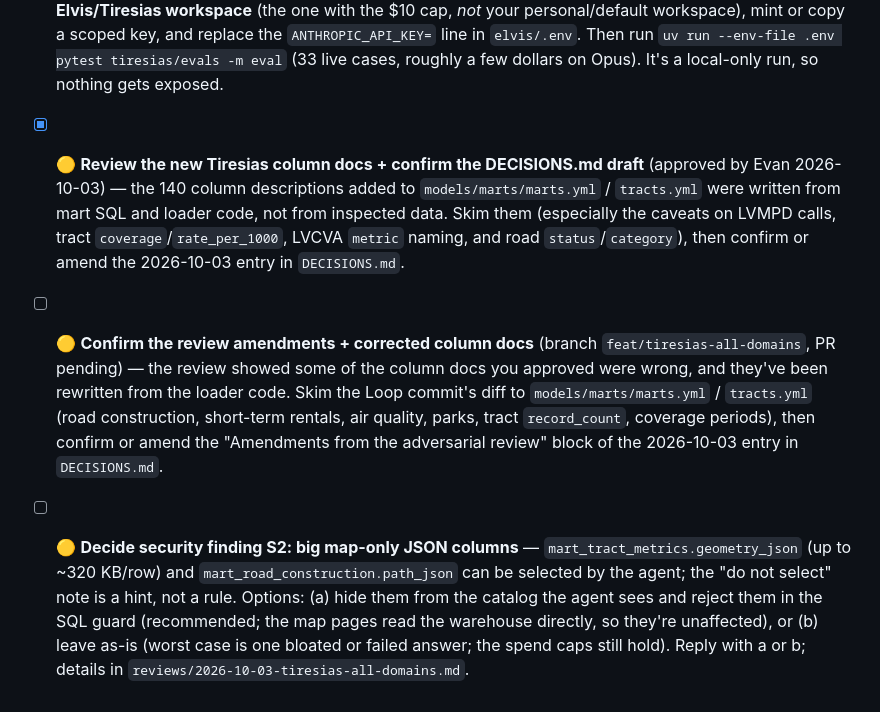
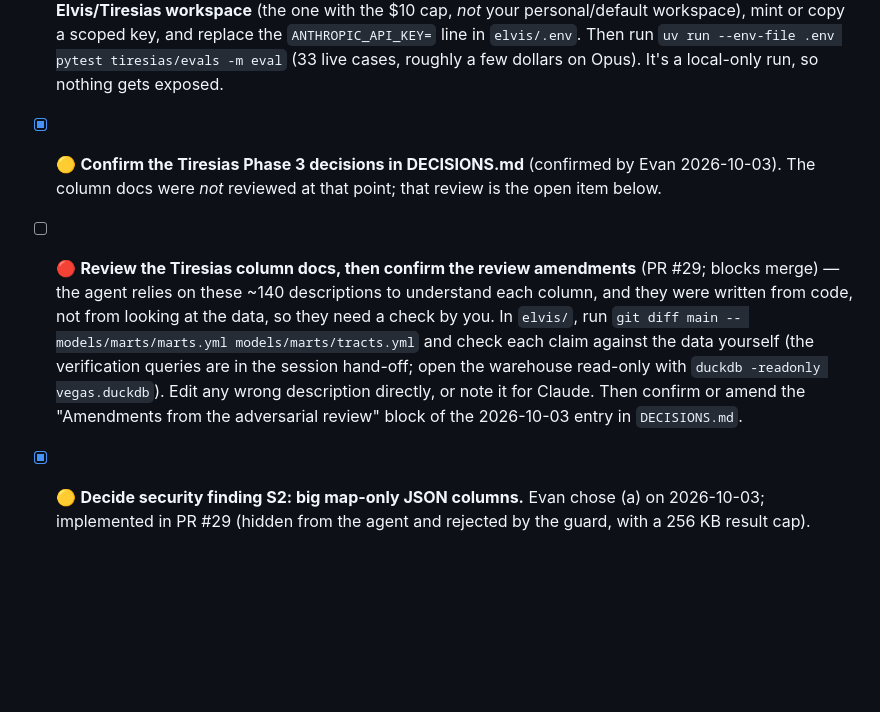
Before and after one commit to EvanWAppel/elvis, a Markdown page: BLOCKED.md, the part around the change. Rendered like a GitHub page; blank space fills up the shorter version.

```diff
--- a/BLOCKED.md
+++ b/BLOCKED.md
@@ -11,7 +11,7 @@
 - [x] **Henderson crime-report annual volumes reviewed (Phase 4 batch 1)** — Evan reviewed the lopsided 2025 ≈ 27,168 vs 2024 ≈ 6,405 counts on 2026-09-27 and confirmed 2024 "looks fine for now"; `HENDERSON_CRIME_YEARS = [2024, 2025]` stays as-is. The separate-topic, count-only `DECISIONS.md` entry is confirmed.
 
 - [x] 🔴 **Valid local `ANTHROPIC_API_KEY` for the Tiresias live eval** (resolved 2026-10-03: new key works, live eval 33/33) (Phase 3, branch `feat/tiresias-all-domains`) — the key in `elvis/.env` returns `401 API key is invalid` (likely the old personal key that was rotated out). In the Anthropic Console, open the **dedicated Elvis/Tiresias workspace** (the one with the $10 cap, *not* your personal/default workspace), mint or copy a scoped key, and replace the `ANTHROPIC_API_KEY=` line in `elvis/.env`. Then run `uv run --env-file .env pytest tiresias/evals -m eval` (33 live cases, roughly a few dollars on Opus). It's a local-only run, so nothing gets exposed.
-- [x] 🟡 **Review the new Tiresias column docs + confirm the DECISIONS.md draft** (approved by Evan 2026-10-03) — the 140 column descriptions added to `models/marts/marts.yml` / `tracts.yml` were written from mart SQL and loader code, not from inspected data. Skim them (especially the caveats on LVMPD calls, tract `coverage`/`rate_per_1000`, LVCVA `metric` naming, and road `status`/`category`), then confirm or amend the 2026-10-03 entry in `DECISIONS.md`.
+- [x] 🟡 **Confirm the Tiresias Phase 3 decisions in DECISIONS.md** (confirmed by Evan 2026-10-03). The column docs were *not* reviewed at that point; that review is the open item below.
 
-- [ ] 🟡 **Confirm the review amendments + corrected column docs** (branch `feat/tiresias-all-domains`, PR pending) — the review showed some of the column docs you approved were wrong, and they've been rewritten from the loader code. Skim the Loop commit's diff to `models/marts/marts.yml` / `tracts.yml` (road construction, short-term rentals, air quality, parks, tract `record_count`, coverage periods), then confirm or amend the "Amendments from the adversarial review" block of the 2026-10-03 entry in `DECISIONS.md`.
-- [ ] 🟡 **Decide security finding S2: big map-only JSON columns** — `mart_tract_metrics.geometry_json` (up to ~320 KB/row) and `mart_road_construction.path_json` can be selected by the agent; the "do not select" note is a hint, not a rule. Options: (a) hide them from the catalog the agent sees and reject them in the SQL guard (recommended; the map pages read the warehouse directly, so they're unaffected), or (b) leave as-is (worst case is one bloated or failed answer; the spend caps still hold). Reply with a or b; details in `reviews/2026-10-03-tiresias-all-domains.md`.
+- [ ] 🔴 **Review the Tiresias column docs, then confirm the review amendments** (PR #29; blocks merge) — the agent relies on these ~140 descriptions to understand each column, and they were written from code, not from looking at the data, so they need a check by you. In `elvis/`, run `git diff main -- models/marts/marts.yml models/marts/tracts.yml` and check each claim against the data yourself (the verification queries are in the session hand-off; open the warehouse read-only with `duckdb -readonly vegas.duckdb`). Edit any wrong description directly, or note it for Claude. Then confirm or amend the "Amendments from the adversarial review" block of the 2026-10-03 entry in `DECISIONS.md`.
+- [x] 🟡 **Decide security finding S2: big map-only JSON columns.** Evan chose (a) on 2026-10-03; implemented in PR #29 (hidden from the agent and rejected by the guard, with a 256 KB result cap).
```
Also changed, not shown: DECISIONS.md (+6 -2 lines), TIRESIAS-TASKS.md (+3 -2 lines).
